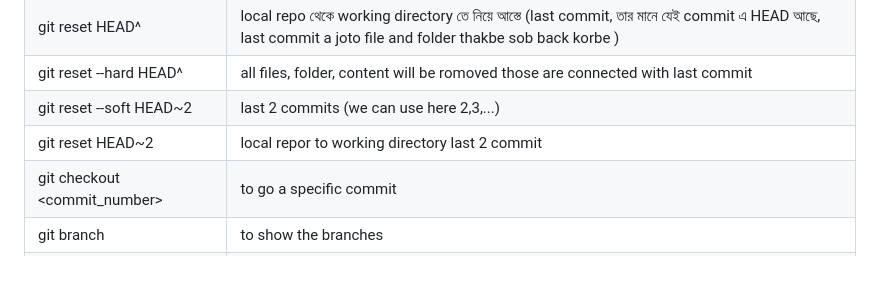
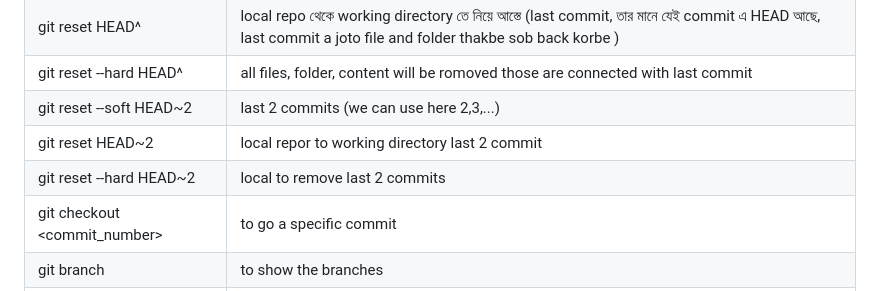
Before and after one commit to junaid50905/learn-git, a Markdown page: README.md, the part around the change. GitHub-like rendering.

```diff
--- a/README.md
+++ b/README.md
@@ -23,6 +23,7 @@ status: red color----status: green color----local repo-----remote repo
 | git reset --hard HEAD^  |  all files, folder, content will be romoved those are connected with last commit |
 | git reset --soft HEAD~2 | last 2 commits (we can use here 2,3,...)|
 | git reset HEAD~2 | local repor to working directory last 2 commit |
+| git reset --hard HEAD~2 | local to remove last 2 commits |
 |  git checkout <commit_number> |  to go a specific commit |
 |  git branch | to show the branches  |
 |  git branch dev | make a branch named dev  |
```
